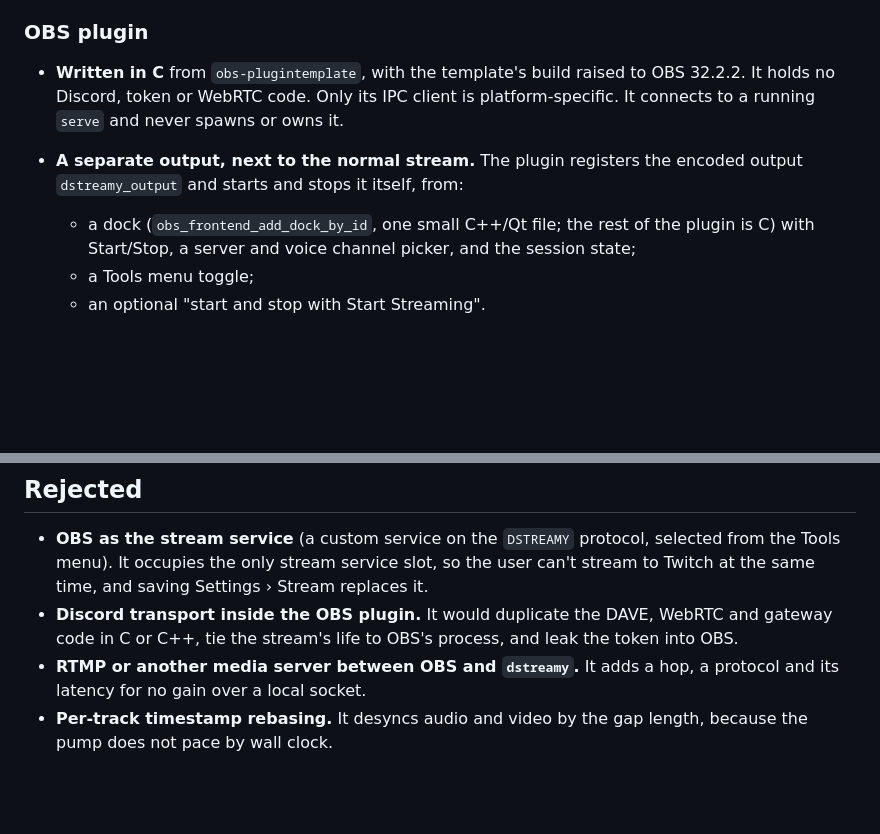
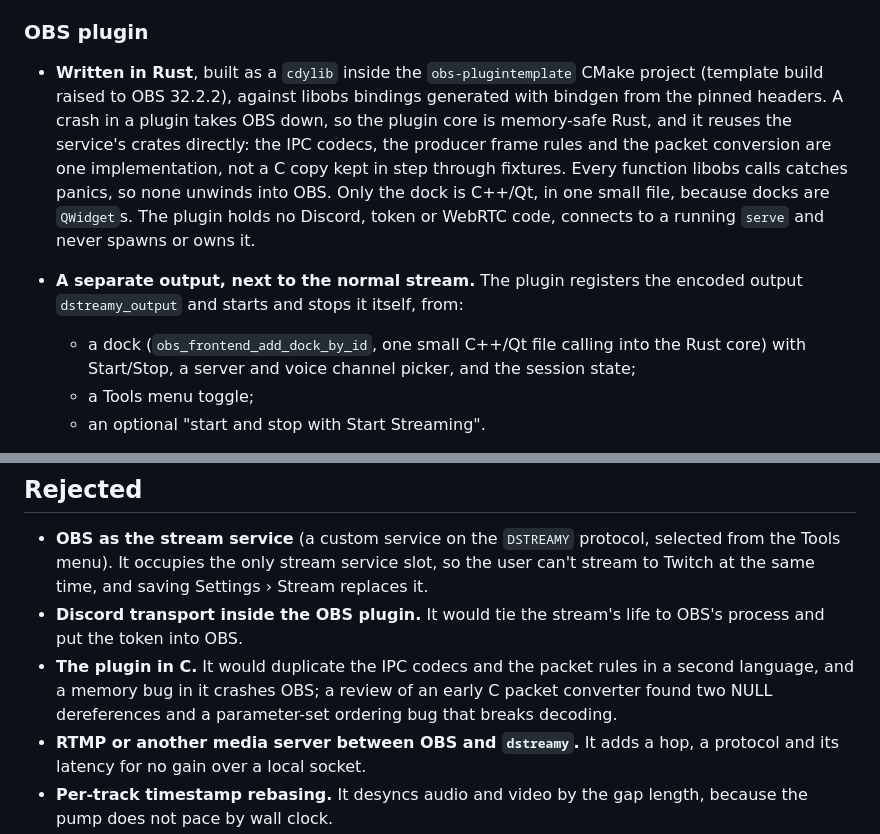
Before and after one commit to lkshrk/d-streamy, a Markdown page: docs/adr/0004-persistent-service-and-external-producers.md, 2 parts joined by grey strips. Drawn GitHub-style; blank space fills up the shorter version.

Commit message:
docs(adr): write the OBS plugin in Rust
A plugin crash takes OBS down, and a C plugin would duplicate the IPC
codecs and packet rules. Only the dock stays C++/Qt.

```diff
--- a/docs/adr/0004-persistent-service-and-external-producers.md
+++ b/docs/adr/0004-persistent-service-and-external-producers.md
@@ -57,9 +57,9 @@ External facts this ADR relies on are pinned in `docs/specs.md`. A behaviour wit
 
 ### OBS plugin
 
-- **Written in C** from `obs-plugintemplate`, with the template's build raised to OBS 32.2.2. It holds no Discord, token or WebRTC code. Only its IPC client is platform-specific. It connects to a running `serve` and never spawns or owns it.
+- **Written in Rust**, built as a `cdylib` inside the `obs-plugintemplate` CMake project (template build raised to OBS 32.2.2), against libobs bindings generated with bindgen from the pinned headers. A crash in a plugin takes OBS down, so the plugin core is memory-safe Rust, and it reuses the service's crates directly: the IPC codecs, the producer frame rules and the packet conversion are one implementation, not a C copy kept in step through fixtures. Every function libobs calls catches panics, so none unwinds into OBS. Only the dock is C++/Qt, in one small file, because docks are `QWidget`s. The plugin holds no Discord, token or WebRTC code, connects to a running `serve` and never spawns or owns it.
 - **A separate output, next to the normal stream.** The plugin registers the encoded output `dstreamy_output` and starts and stops it itself, from:
-  - a dock (`obs_frontend_add_dock_by_id`, one small C++/Qt file; the rest of the plugin is C) with Start/Stop, a server and voice channel picker, and the session state;
+  - a dock (`obs_frontend_add_dock_by_id`, one small C++/Qt file calling into the Rust core) with Start/Stop, a server and voice channel picker, and the session state;
   - a Tools menu toggle;
   - an optional "start and stop with Start Streaming".
 
@@ -118,7 +118,8 @@ Unix-only code already exists behind `cfg(unix)`: the 0600 token and config file
 ## Rejected
 
 - **OBS as the stream service** (a custom service on the `DSTREAMY` protocol, selected from the Tools menu). It occupies the only stream service slot, so the user can't stream to Twitch at the same time, and saving Settings › Stream replaces it.
-- **Discord transport inside the OBS plugin.** It would duplicate the DAVE, WebRTC and gateway code in C or C++, tie the stream's life to OBS's process, and leak the token into OBS.
+- **Discord transport inside the OBS plugin.** It would tie the stream's life to OBS's process and put the token into OBS.
+- **The plugin in C.** It would duplicate the IPC codecs and the packet rules in a second language, and a memory bug in it crashes OBS; a review of an early C packet converter found two NULL dereferences and a parameter-set ordering bug that breaks decoding.
 - **RTMP or another media server between OBS and `dstreamy`.** It adds a hop, a protocol and its latency for no gain over a local socket.
 - **Per-track timestamp rebasing.** It desyncs audio and video by the gap length, because the pump does not pace by wall clock.
 - **A token or password on the local socket.** It adds secret handling without adding protection beyond the per-user directory, the DACL and the peer check.
```
